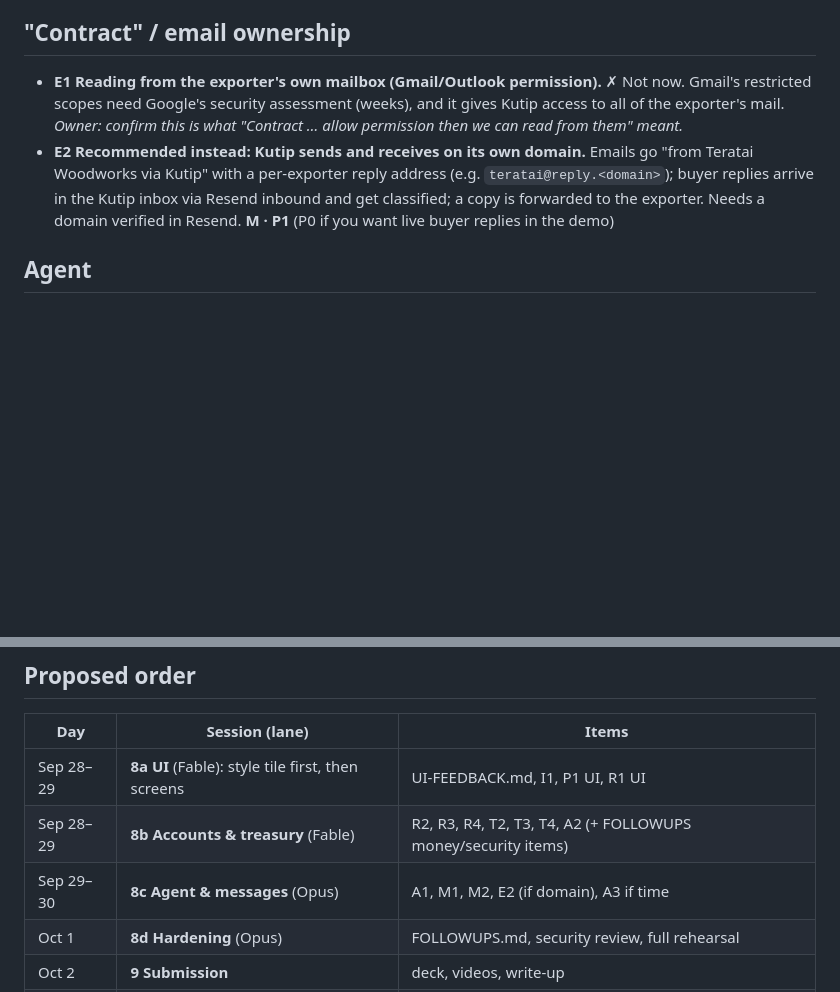
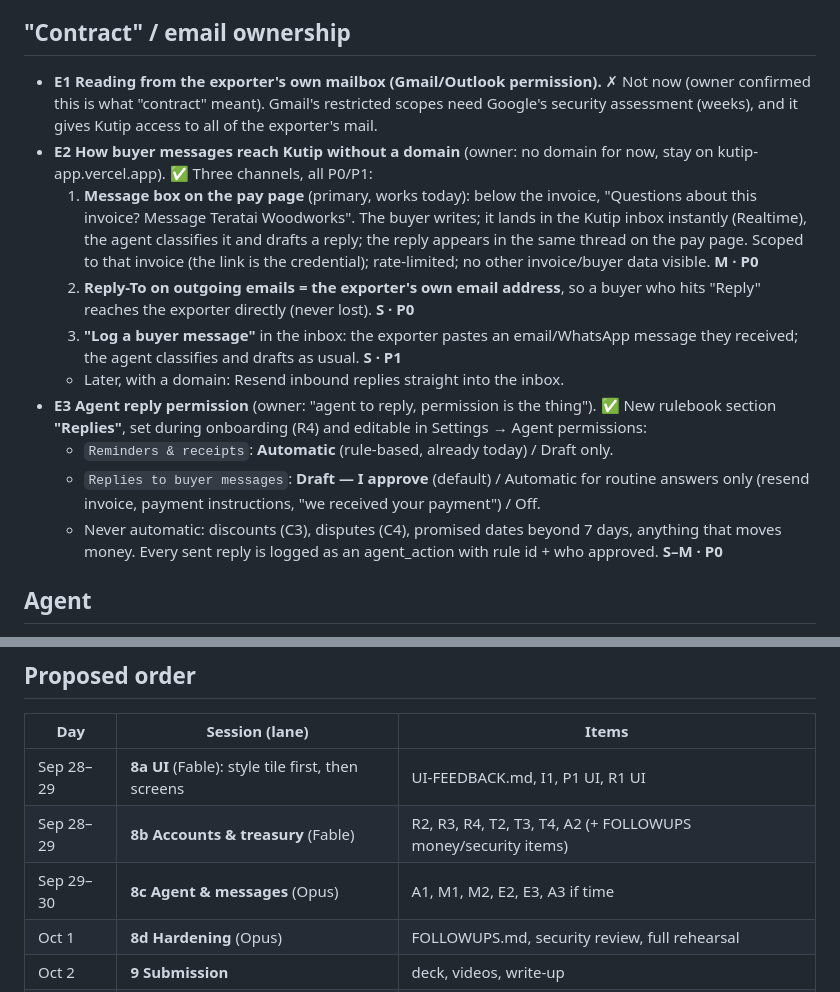
Before and after one commit to 0xJian21/kutip, a Markdown page: docs/IMPROVEMENTS.md, 2 parts joined by grey strips. Drawn GitHub-style; blank space fills up the shorter version.

Commit message:
docs: violet accent, buyer-message channels without a domain, agent reply permissions

```diff
--- a/docs/IMPROVEMENTS.md
+++ b/docs/IMPROVEMENTS.md
@@ -30,8 +30,17 @@ Owner feedback 2026-09-28, checked against the product, the regulations and the
 - **I1 Create invoice with a real preview.** ✅ Valid (refs 06, 07). Form left, live preview right; "Import from PDF" fills the form via the existing extractor. **M · P0** (mostly Session 8a)
 
 ## "Contract" / email ownership
-- **E1 Reading from the exporter's own mailbox (Gmail/Outlook permission).** ✗ Not now. Gmail's restricted scopes need Google's security assessment (weeks), and it gives Kutip access to all of the exporter's mail. *Owner: confirm this is what "Contract … allow permission then we can read from them" meant.*
-- **E2 Recommended instead: Kutip sends and receives on its own domain.** Emails go "from Teratai Woodworks via Kutip" with a per-exporter reply address (e.g. `teratai@reply.<domain>`); buyer replies arrive in the Kutip inbox via Resend inbound and get classified; a copy is forwarded to the exporter. Needs a domain verified in Resend. **M · P1** (P0 if you want live buyer replies in the demo)
+- **E1 Reading from the exporter's own mailbox (Gmail/Outlook permission).** ✗ Not now (owner confirmed this is what "contract" meant). Gmail's restricted scopes need Google's security assessment (weeks), and it gives Kutip access to all of the exporter's mail.
+- **E2 How buyer messages reach Kutip without a domain** (owner: no domain for now, stay on kutip-app.vercel.app). ✅ Three channels, all P0/P1:
+  1. **Message box on the pay page** (primary, works today): below the invoice, "Questions about this invoice? Message Teratai Woodworks". The buyer writes; it lands in the Kutip inbox instantly (Realtime), the agent classifies it and drafts a reply; the reply appears in the same thread on the pay page. Scoped to that invoice (the link is the credential); rate-limited; no other invoice/buyer data visible. **M · P0**
+  2. **Reply-To on outgoing emails = the exporter's own email address**, so a buyer who hits "Reply" reaches the exporter directly (never lost). **S · P0**
+  3. **"Log a buyer message"** in the inbox: the exporter pastes an email/WhatsApp message they received; the agent classifies and drafts as usual. **S · P1**
+  - Later, with a domain: Resend inbound replies straight into the inbox.
+- **E3 Agent reply permission** (owner: "agent to reply, permission is the thing"). ✅ New rulebook section **"Replies"**, set during onboarding (R4) and editable in Settings → Agent permissions:
+  - `Reminders & receipts`: **Automatic** (rule-based, already today) / Draft only.
+  - `Replies to buyer messages`: **Draft — I approve** (default) / Automatic for routine answers only (resend invoice, payment instructions, "we received your payment") / Off.
+  - Never automatic: discounts (C3), disputes (C4), promised dates beyond 7 days, anything that moves money.
+  Every sent reply is logged as an agent_action with rule id + who approved. **S–M · P0**
 
 ## Agent
 - **A1 Agent command bar on the dashboard ("agentic all the flows").** ✅ Valid, high demo value (ref 01). Ask in plain words: "Sweep now", "Remind Najd about INV-0141", "What's due this week?", "Cash out RM 10k". The agent (Claude tool use; Jev for routing) calls existing functions, shows a preview card, and **only acts after confirmation** (Touch ID for money). **M–L · P1**
@@ -43,7 +52,7 @@ Owner feedback 2026-09-28, checked against the product, the regulations and the
 |---|---|---|
 | Sep 28–29 | **8a UI** (Fable): style tile first, then screens | UI-FEEDBACK.md, I1, P1 UI, R1 UI |
 | Sep 28–29 | **8b Accounts & treasury** (Fable) | R2, R3, R4, T2, T3, T4, A2 (+ FOLLOWUPS money/security items) |
-| Sep 29–30 | **8c Agent & messages** (Opus) | A1, M1, M2, E2 (if domain), A3 if time |
+| Sep 29–30 | **8c Agent & messages** (Opus) | A1, M1, M2, E2, E3, A3 if time |
 | Oct 1 | **8d Hardening** (Opus) | FOLLOWUPS.md, security review, full rehearsal |
 | Oct 2 | **9 Submission** | deck, videos, write-up |
 | P2 if time | — | T1 team, A3 calendar |
```
Also changed, not shown: docs/UI-FEEDBACK.md (+2 -5 lines).
